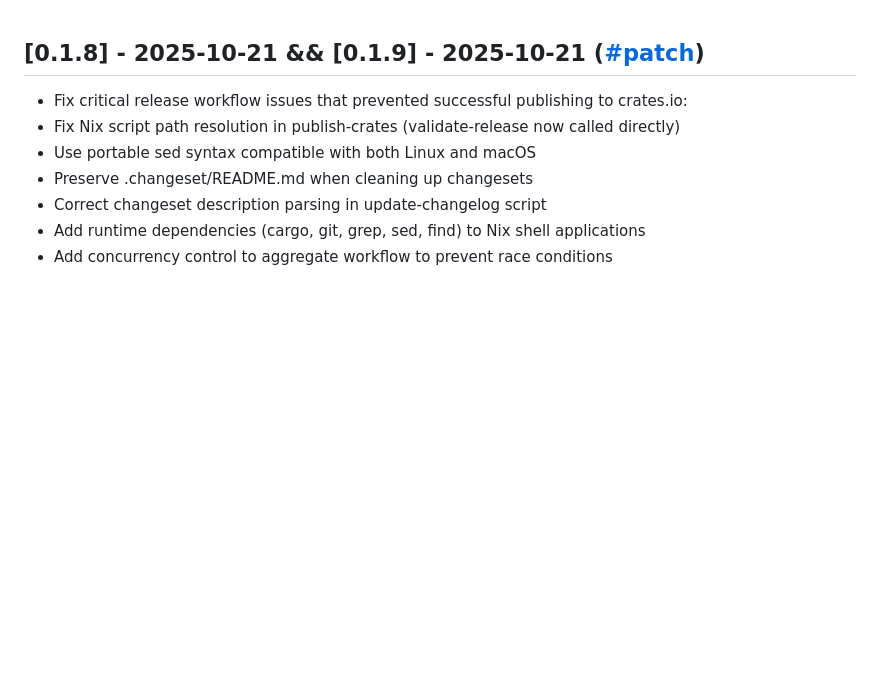
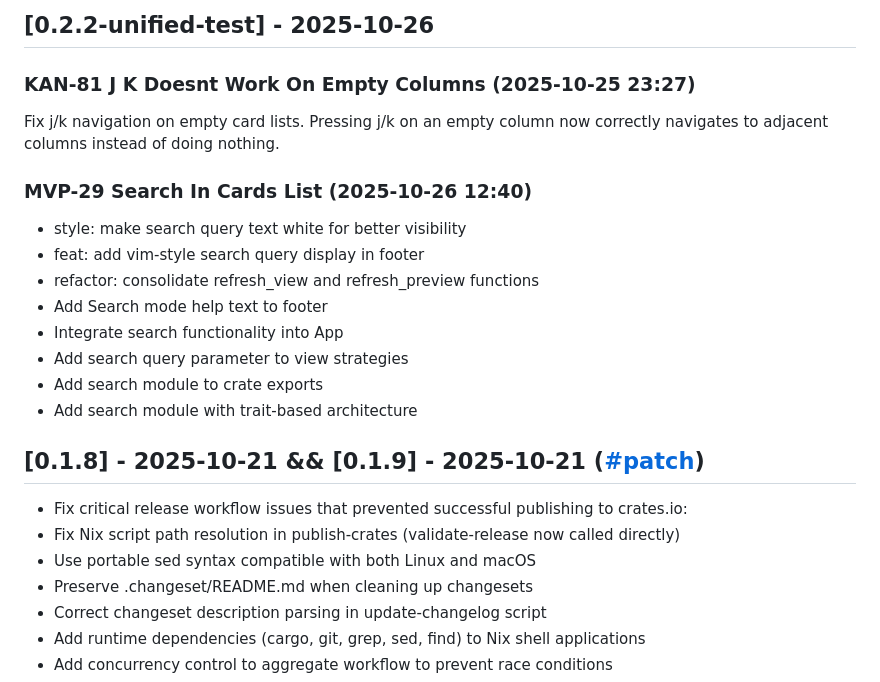
Before and after one commit to fulsomenko/kanban, a Markdown page: CHANGELOG.md, the part around the change. Rendered like a GitHub page; blank space fills up the shorter version.

Commit message:
chore: update changelog for version 0.2.2-unified-test

```diff
--- a/CHANGELOG.md
+++ b/CHANGELOG.md
@@ -1,3 +1,21 @@
+## [0.2.2-unified-test] - 2025-10-26
+
+### KAN-81 J K Doesnt Work On Empty Columns (2025-10-25 23:27)
+
+Fix j/k navigation on empty card lists. Pressing j/k on an empty column now correctly navigates to adjacent columns instead of doing nothing.
+
+### MVP-29 Search In Cards List (2025-10-26 12:40)
+
+- style: make search query text white for better visibility
+- feat: add vim-style search query display in footer
+- refactor: consolidate refresh_view and refresh_preview functions
+- Add Search mode help text to footer
+- Integrate search functionality into App
+- Add search query parameter to view strategies
+- Add search module to crate exports
+- Add search module with trait-based architecture
+
+
 ## [0.1.8] - 2025-10-21 && [0.1.9] - 2025-10-21 ([#patch](https://github.com/fulsomenko/kanban/pull/patch))
 
 - Fix critical release workflow issues that prevented successful publishing to crates.io:
```
